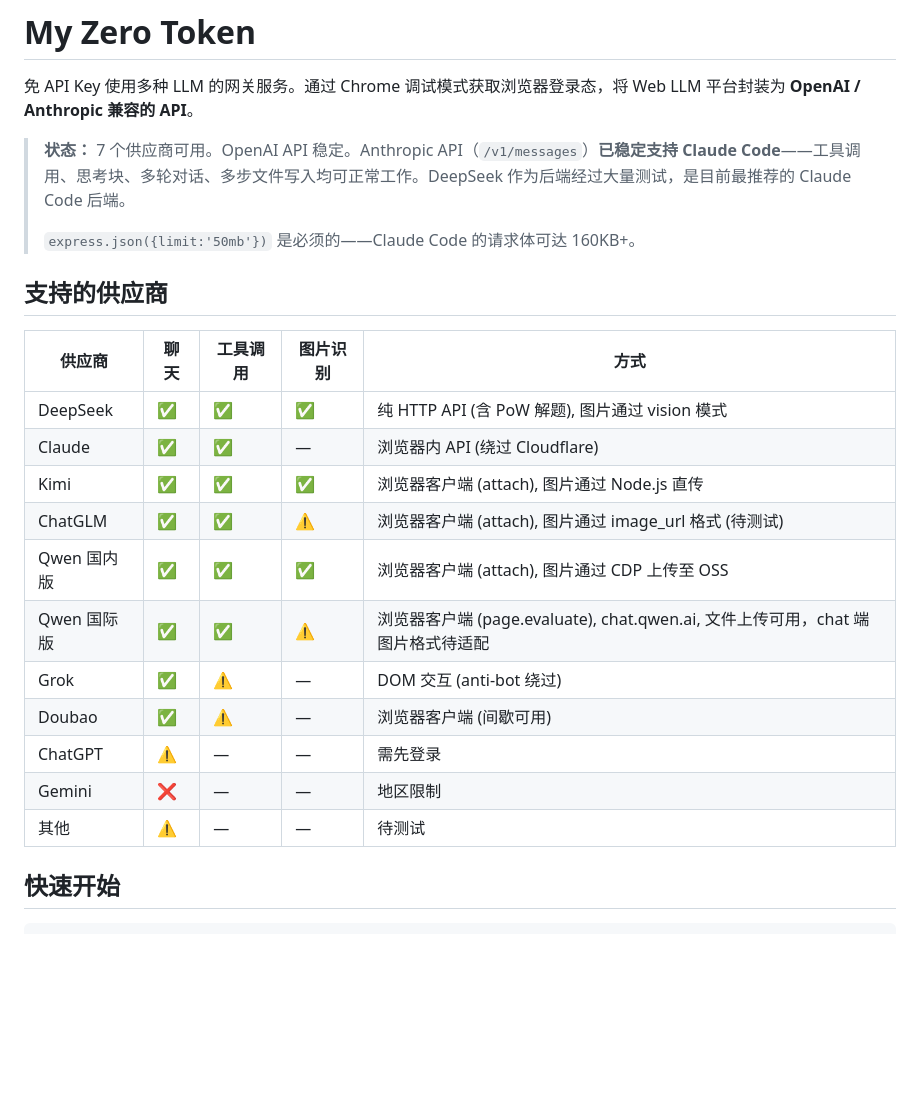
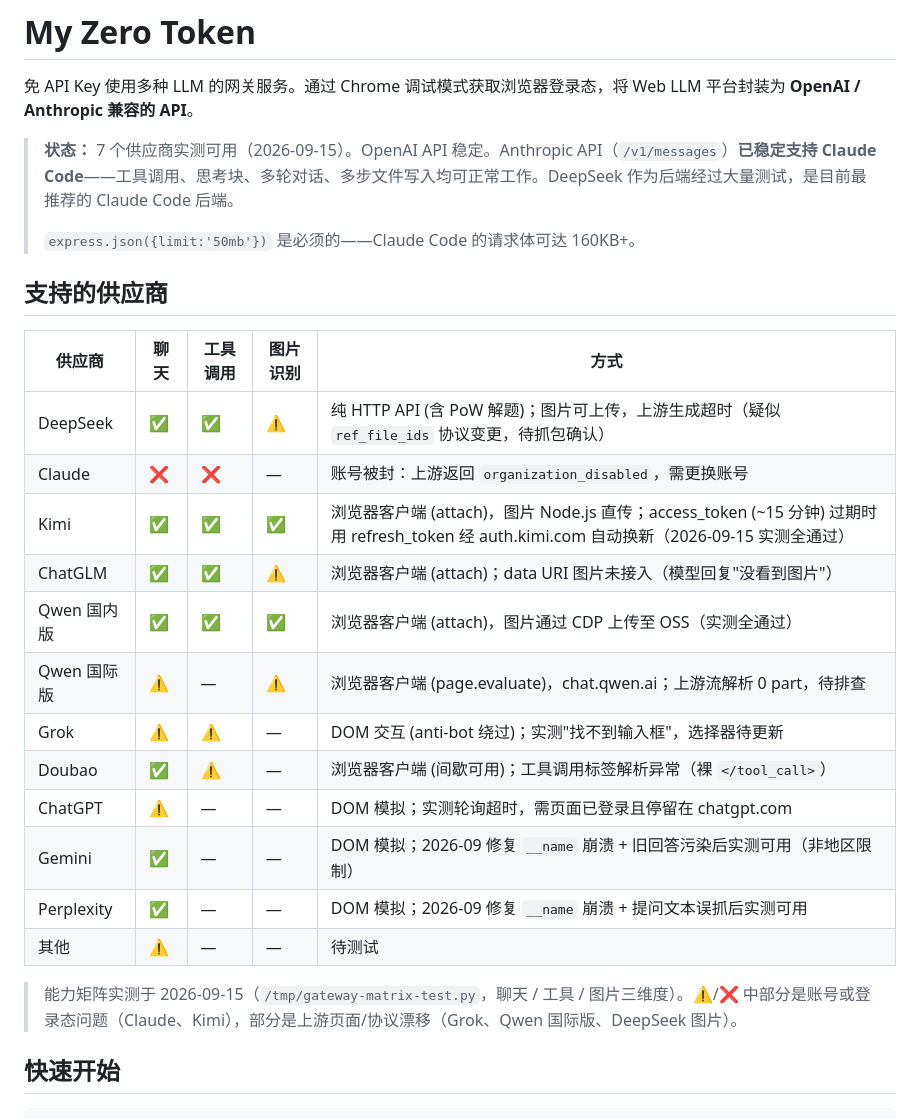
Before and after one commit to zion999-cmd/zero-token, a Markdown page: README.md, the part around the change. Rendered like a GitHub page; blank space fills up the shorter version.

Commit message:
docs: refresh provider capability matrix from 2026-09-15 testing
Kimi chat/tools/vision verified after token auto-refresh; Gemini and
Perplexity verified working (not region-blocked); mark Claude as
disabled upstream, Grok/Qwen-Intl selectors drifting, DeepSeek vision
upstream timeout.

```diff
--- a/README.md
+++ b/README.md
@@ -2,7 +2,7 @@
 
 免 API Key 使用多种 LLM 的网关服务。通过 Chrome 调试模式获取浏览器登录态，将 Web LLM 平台封装为 **OpenAI / Anthropic 兼容的 API**。
 
-> **状态：** 7 个供应商可用。OpenAI API 稳定。Anthropic API（`/v1/messages`）**已稳定支持 Claude Code**——工具调用、思考块、多轮对话、多步文件写入均可正常工作。DeepSeek 作为后端经过大量测试，是目前最推荐的 Claude Code 后端。
+> **状态：** 7 个供应商实测可用（2026-09-15）。OpenAI API 稳定。Anthropic API（`/v1/messages`）**已稳定支持 Claude Code**——工具调用、思考块、多轮对话、多步文件写入均可正常工作。DeepSeek 作为后端经过大量测试，是目前最推荐的 Claude Code 后端。
 >
 > `express.json({limit:'50mb'})` 是必须的——Claude Code 的请求体可达 160KB+。
 
@@ -10,17 +10,20 @@
 
 | 供应商 | 聊天 | 工具调用 | 图片识别 | 方式 |
 |--------|------|---------|---------|------|
-| DeepSeek | ✅ | ✅ | ✅ | 纯 HTTP API (含 PoW 解题), 图片通过 vision 模式 |
-| Claude | ✅ | ✅ | — | 浏览器内 API (绕过 Cloudflare) |
-| Kimi | ✅ | ✅ | ✅ | 浏览器客户端 (attach), 图片通过 Node.js 直传 |
-| ChatGLM | ✅ | ✅ | ⚠️ | 浏览器客户端 (attach), 图片通过 image_url 格式 (待测试) |
-| Qwen 国内版 | ✅ | ✅ | ✅ | 浏览器客户端 (attach), 图片通过 CDP 上传至 OSS |
-| Qwen 国际版 | ✅ | ✅ | ⚠️ | 浏览器客户端 (page.evaluate), chat.qwen.ai, 文件上传可用，chat 端图片格式待适配 |
-| Grok | ✅ | ⚠️ | — | DOM 交互 (anti-bot 绕过) |
-| Doubao | ✅ | ⚠️ | — | 浏览器客户端 (间歇可用) |
-| ChatGPT | ⚠️ | — | — | 需先登录 |
-| Gemini | ❌ | — | — | 地区限制 |
+| DeepSeek | ✅ | ✅ | ⚠️ | 纯 HTTP API (含 PoW 解题)；图片可上传，上游生成超时（疑似 `ref_file_ids` 协议变更，待抓包确认） |
+| Claude | ❌ | ❌ | — | 账号被封：上游返回 `organization_disabled`，需更换账号 |
+| Kimi | ✅ | ✅ | ✅ | 浏览器客户端 (attach)，图片 Node.js 直传；access_token (~15 分钟) 过期时用 refresh_token 经 auth.kimi.com 自动换新（2026-09-15 实测全通过） |
+| ChatGLM | ✅ | ✅ | ⚠️ | 浏览器客户端 (attach)；data URI 图片未接入（模型回复"没看到图片"） |
+| Qwen 国内版 | ✅ | ✅ | ✅ | 浏览器客户端 (attach)，图片通过 CDP 上传至 OSS（实测全通过） |
+| Qwen 国际版 | ⚠️ | — | ⚠️ | 浏览器客户端 (page.evaluate)，chat.qwen.ai；上游流解析 0 part，待排查 |
+| Grok | ⚠️ | ⚠️ | — | DOM 交互 (anti-bot 绕过)；实测"找不到输入框"，选择器待更新 |
+| Doubao | ✅ | ⚠️ | — | 浏览器客户端 (间歇可用)；工具调用标签解析异常（裸 `</tool_call>`） |
+| ChatGPT | ⚠️ | — | — | DOM 模拟；实测轮询超时，需页面已登录且停留在 chatgpt.com |
+| Gemini | ✅ | — | — | DOM 模拟；2026-09 修复 `__name` 崩溃 + 旧回答污染后实测可用（非地区限制） |
+| Perplexity | ✅ | — | — | DOM 模拟；2026-09 修复 `__name` 崩溃 + 提问文本误抓后实测可用 |
 | 其他 | ⚠️ | — | — | 待测试 |
+
+> 能力矩阵实测于 2026-09-15（`/tmp/gateway-matrix-test.py`，聊天 / 工具 / 图片三维度）。⚠️/❌ 中部分是账号或登录态问题（Claude、Kimi），部分是上游页面/协议漂移（Grok、Qwen 国际版、DeepSeek 图片）。
 
 ## 快速开始
 
```
